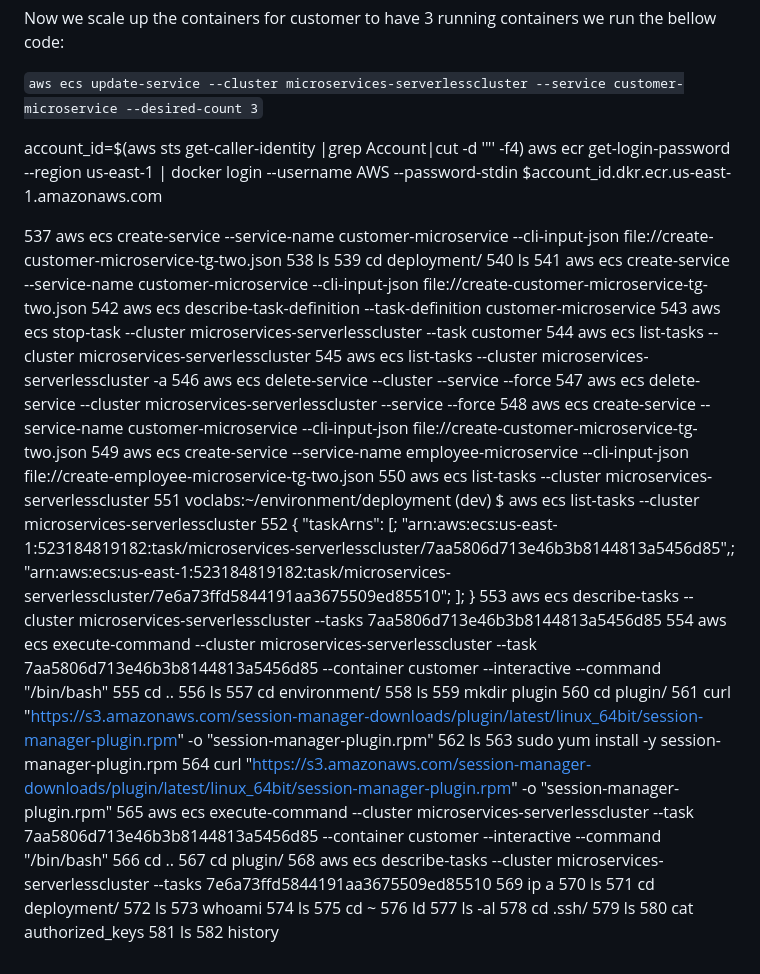
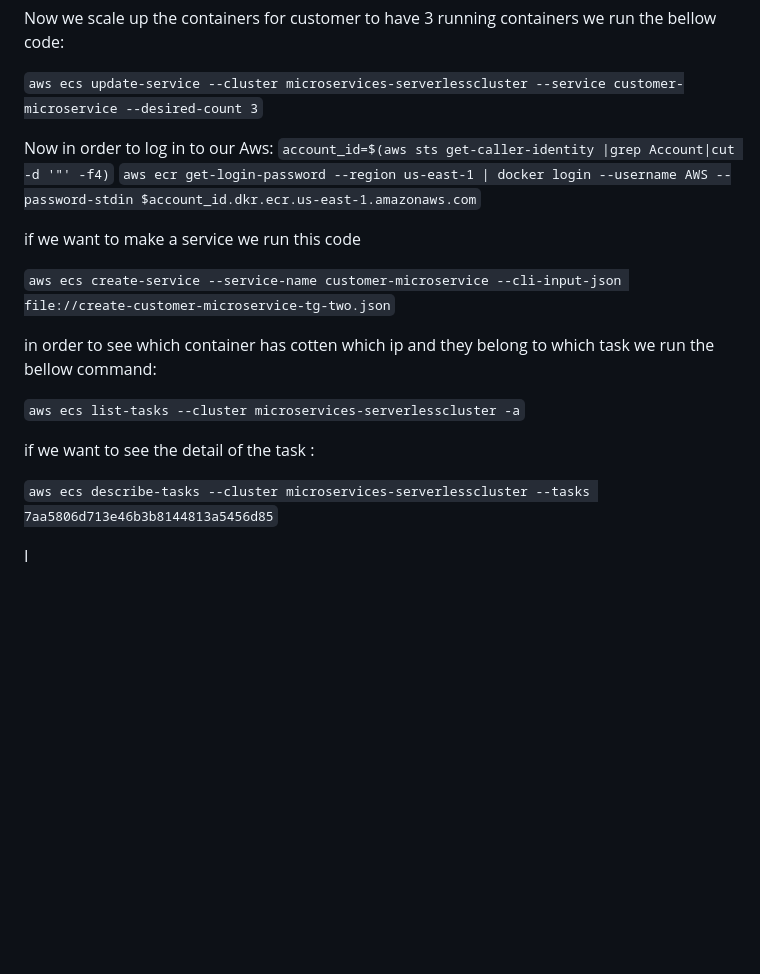
Before and after one commit to aminifardsima/CICD, a Markdown page: AWS_BLUE_GREEN/README.md, the part around the change. GitHub-like rendering; blank space fills up the shorter version.

```diff
--- a/AWS_BLUE_GREEN/README.md
+++ b/AWS_BLUE_GREEN/README.md
@@ -114,53 +114,22 @@ Now we scale up the containers for customer to have 3 running containers we run
 `aws ecs update-service --cluster microservices-serverlesscluster --service customer-microservice --desired-count 3`
 
 
+Now in order to log in to our Aws:
+`account_id=$(aws sts get-caller-identity |grep Account|cut -d '"' -f4)`
+`aws ecr get-login-password --region us-east-1 | docker login --username AWS --password-stdin $account_id.dkr.ecr.us-east-1.amazonaws.com`
 
-account_id=$(aws sts get-caller-identity |grep Account|cut -d '"' -f4)
-aws ecr get-login-password --region us-east-1 | docker login --username AWS --password-stdin $account_id.dkr.ecr.us-east-1.amazonaws.com
+if we want to make a service we run this code
 
-  537  aws ecs create-service --service-name customer-microservice --cli-input-json file://create-customer-microservice-tg-two.json
-  538  ls
-  539  cd deployment/
-  540  ls
-  541  aws ecs create-service --service-name customer-microservice --cli-input-json file://create-customer-microservice-tg-two.json
-  542  aws ecs describe-task-definition --task-definition customer-microservice
-  543  aws ecs stop-task --cluster microservices-serverlesscluster --task customer
-  544  aws ecs list-tasks --cluster microservices-serverlesscluster
-  545  aws ecs list-tasks --cluster microservices-serverlesscluster -a
-  546  aws ecs delete-service --cluster <cluster-name> --service <service-name> --force
-  547  aws ecs delete-service --cluster microservices-serverlesscluster --service <service-name> --force
-  548  aws ecs create-service --service-name customer-microservice --cli-input-json file://create-customer-microservice-tg-two.json
-  549  aws ecs create-service --service-name employee-microservice --cli-input-json file://create-employee-microservice-tg-two.json
-  550  aws ecs list-tasks --cluster microservices-serverlesscluster
-  551  voclabs:~/environment/deployment (dev) $ aws ecs list-tasks --cluster microservices-serverlesscluster
-  552  {     "taskArns": [;         "arn:aws:ecs:us-east-1:523184819182:task/microservices-serverlesscluster/7aa5806d713e46b3b8144813a5456d85",;         "arn:aws:ecs:us-east-1:523184819182:task/microservices-serverlesscluster/7e6a73ffd5844191aa3675509ed85510";     ]; }
-  553  aws ecs describe-tasks --cluster microservices-serverlesscluster --tasks 7aa5806d713e46b3b8144813a5456d85
-  554  aws ecs execute-command --cluster microservices-serverlesscluster  --task 7aa5806d713e46b3b8144813a5456d85   --container customer   --interactive   --command "/bin/bash"
-  555  cd ..
-  556  ls
-  557  cd environment/
-  558  ls
-  559  mkdir plugin
-  560  cd plugin/
-  561  curl "https://s3.amazonaws.com/session-manager-downloads/plugin/latest/linux_64bit/session-manager-plugin.rpm" -o "session-manager-plugin.rpm"
-  562  ls
-  563  sudo yum install -y session-manager-plugin.rpm
-  564  curl "https://s3.amazonaws.com/session-manager-downloads/plugin/latest/linux_64bit/session-manager-plugin.rpm" -o "session-manager-plugin.rpm"
-  565  aws ecs execute-command --cluster microservices-serverlesscluster  --task 7aa5806d713e46b3b8144813a5456d85   --container customer   --interactive   --command "/bin/bash"
-  566  cd ..
-  567  cd plugin/
-  568  aws ecs describe-tasks --cluster microservices-serverlesscluster --tasks 7e6a73ffd5844191aa3675509ed85510
-  569  ip a
-  570  ls
-  571  cd deployment/
-  572  ls
-  573  whoami
-  574  ls
-  575  cd ~
-  576  ld
-  577  ls -al
-  578  cd .ssh/
-  579  ls
-  580  cat authorized_keys
-  581  ls
-  582  history
+
+`aws ecs create-service --service-name customer-microservice --cli-input-json file://create-customer-microservice-tg-two.json`
+
+in order to see which container has cotten which ip and they belong to which task we run the bellow command:
+
+`aws ecs list-tasks --cluster microservices-serverlesscluster -a`
+
+
+if we want to see the detail of the task :
+
+`aws ecs describe-tasks --cluster microservices-serverlesscluster --tasks 7aa5806d713e46b3b8144813a5456d85`
+
+I
```
